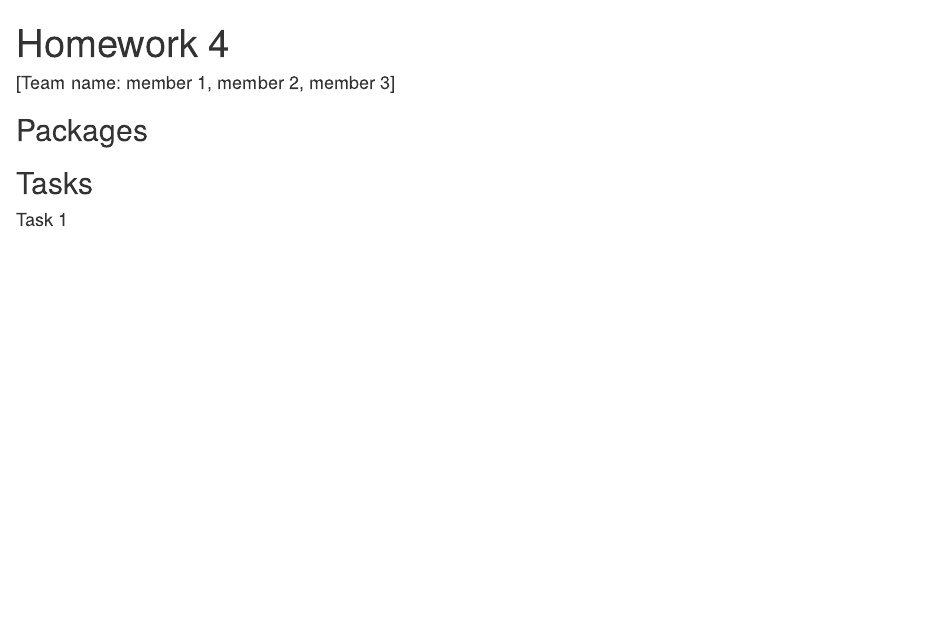
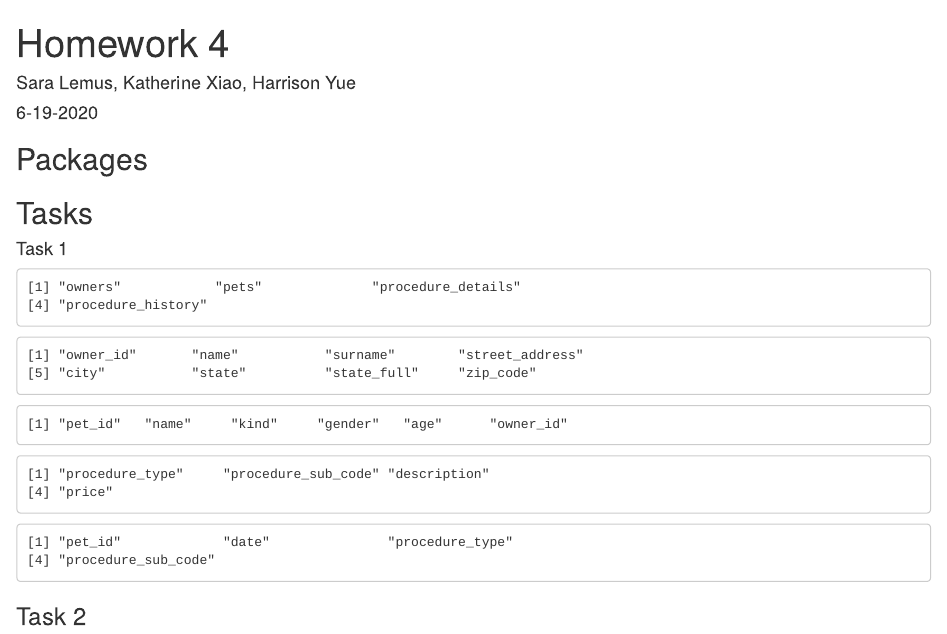
Before and after one commit to saralemus7/SQL-Tasks-232, an R Markdown document (hw4.Rmd): the page in a window 1100 px wide, from its top. Rendered offline with R 4.5, knitr and Pandoc, with nearby package versions.

Commit message:
Header, task 1 complete

````diff
--- a/hw4.Rmd
+++ b/hw4.Rmd
@@ -1,7 +1,7 @@
 ---
 title: "Homework 4"
-author: "[Team name: member 1, member 2, member 3]"
-date: ""
+author: "Sara Lemus, Katherine Xiao, Harrison Yue"
+date: "6-19-2020"
 output: html_document
 ---
 
@@ -22,3 +22,18 @@ library(DBI)
 ## Tasks
 
 #### Task 1
+
+```{r list-tables}
+dbListTables(db)
+dbListFields(db, "owners")
+dbListFields(db, "pets")
+dbListFields(db, "procedure_details")
+dbListFields(db, "procedure_history")
+
+```
+
+### Task 2
+
+```{r}
+
+```
````
